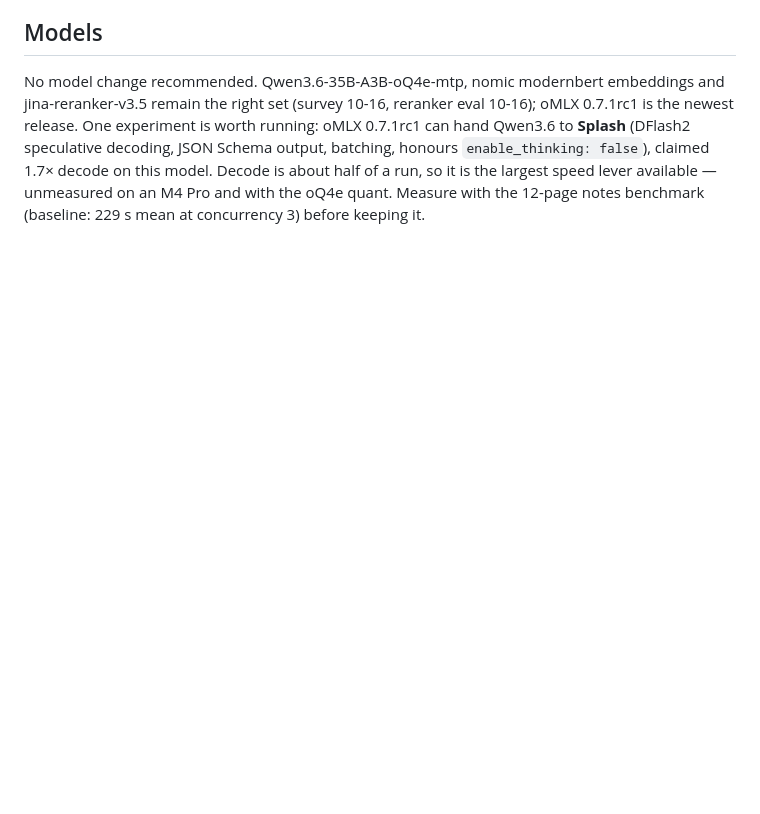
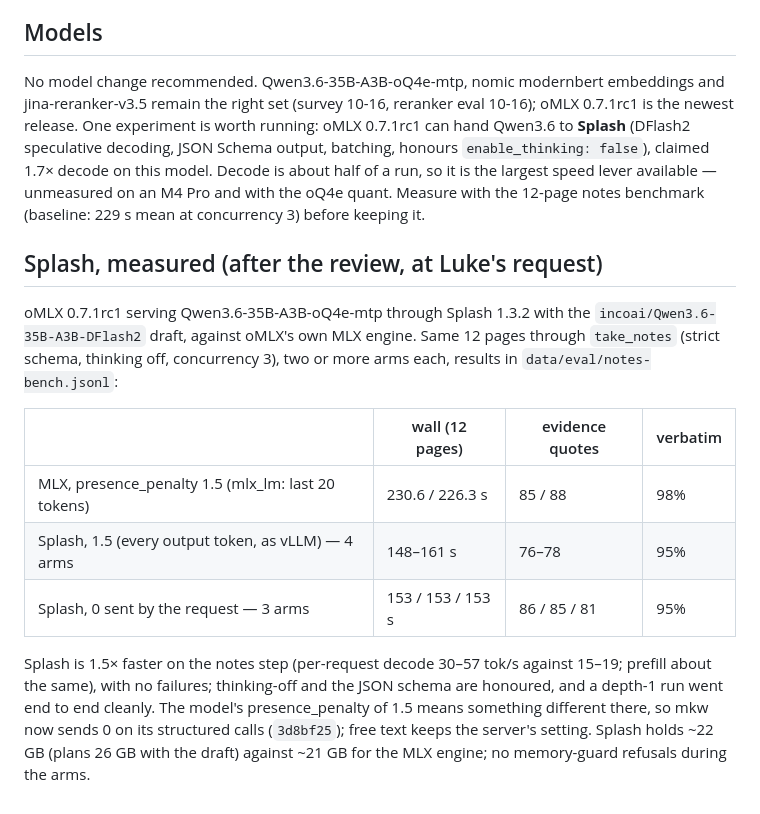
Before and after one commit to lukeswade/mkw, a Markdown page: docs/review-2026-10-19.md, the part around the change. Drawn GitHub-style; blank space fills up the shorter version.

Commit message:
docs: Splash measured against the MLX engine on the notes benchmark
Co-Authored-By: Claude Opus 5.5 <noreply@anthropic.com>

```diff
--- a/docs/review-2026-10-19.md
+++ b/docs/review-2026-10-19.md
@@ -100,3 +100,24 @@ speculative decoding, JSON Schema output, batching, honours
 half of a run, so it is the largest speed lever available — unmeasured on an
 M4 Pro and with the oQ4e quant. Measure with the 12-page notes benchmark
 (baseline: 229 s mean at concurrency 3) before keeping it.
+
+## Splash, measured (after the review, at Luke's request)
+
+oMLX 0.7.1rc1 serving Qwen3.6-35B-A3B-oQ4e-mtp through Splash 1.3.2 with the
+`incoai/Qwen3.6-35B-A3B-DFlash2` draft, against oMLX's own MLX engine. Same
+12 pages through `take_notes` (strict schema, thinking off, concurrency 3),
+two or more arms each, results in `data/eval/notes-bench.jsonl`:
+
+| | wall (12 pages) | evidence quotes | verbatim |
+|---|---|---|---|
+| MLX, presence_penalty 1.5 (mlx_lm: last 20 tokens) | 230.6 / 226.3 s | 85 / 88 | 98% |
+| Splash, 1.5 (every output token, as vLLM) — 4 arms | 148–161 s | 76–78 | 95% |
+| Splash, 0 sent by the request — 3 arms | 153 / 153 / 153 s | 86 / 85 / 81 | 95% |
+
+Splash is 1.5× faster on the notes step (per-request decode 30–57 tok/s
+against 15–19; prefill about the same), with no failures; thinking-off and the
+JSON schema are honoured, and a depth-1 run went end to end cleanly. The
+model's presence_penalty of 1.5 means something different there, so mkw now
+sends 0 on its structured calls (`3d8bf25`); free text keeps the server's
+setting. Splash holds ~22 GB (plans 26 GB with the draft) against ~21 GB for
+the MLX engine; no memory-guard refusals during the arms.
```
